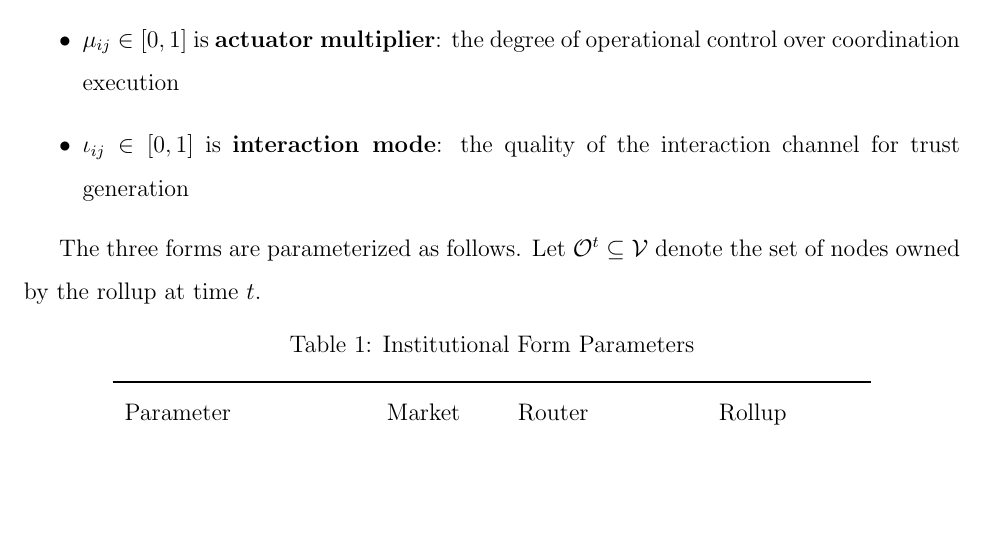
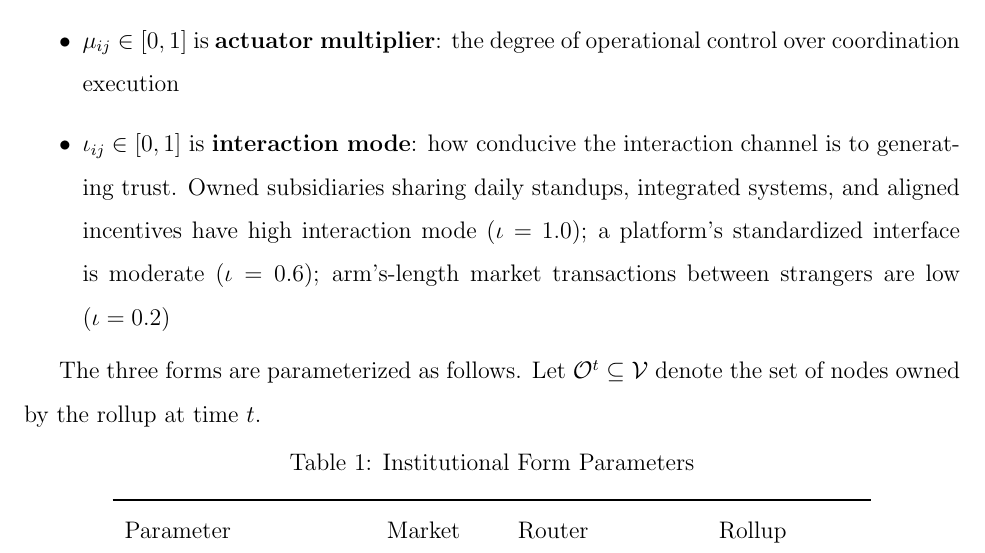
Before and after one commit to sorenlarson/against-coasean-singularity, a LaTeX paper (paper/cybernetic_arbitrage.tex): part of page 13 of 34, cut so that both start at the same text, the shorter picture padded with empty space. Compiled offline with pdfLaTeX.

Commit message:
Add concrete examples to interaction mode definition
Co-Authored-By: Claude Opus 4.6 (1M context) <noreply@anthropic.com>

```diff
--- a/paper/cybernetic_arbitrage.tex
+++ b/paper/cybernetic_arbitrage.tex
@@ -191,7 +191,7 @@ An institutional form is a triple $(\nu_{ij}, \mu_{ij}, \iota_{ij})$ where:
 \begin{itemize}
 \item $\nu_{ij} \in [0,1]$ is \textbf{market visibility}: the fraction of revealed context that leaks to the broader market
 \item $\mu_{ij} \in [0,1]$ is \textbf{actuator multiplier}: the degree of operational control over coordination execution
-\item $\iota_{ij} \in [0,1]$ is \textbf{interaction mode}: the quality of the interaction channel for trust generation
+\item $\iota_{ij} \in [0,1]$ is \textbf{interaction mode}: how conducive the interaction channel is to generating trust. Owned subsidiaries sharing daily standups, integrated systems, and aligned incentives have high interaction mode ($\iota = 1.0$); a platform's standardized interface is moderate ($\iota = 0.6$); arm's-length market transactions between strangers are low ($\iota = 0.2$)
 \end{itemize}
 \end{definition}
 
```
Also changed, not shown: paper/cybernetic_arbitrage.pdf.
